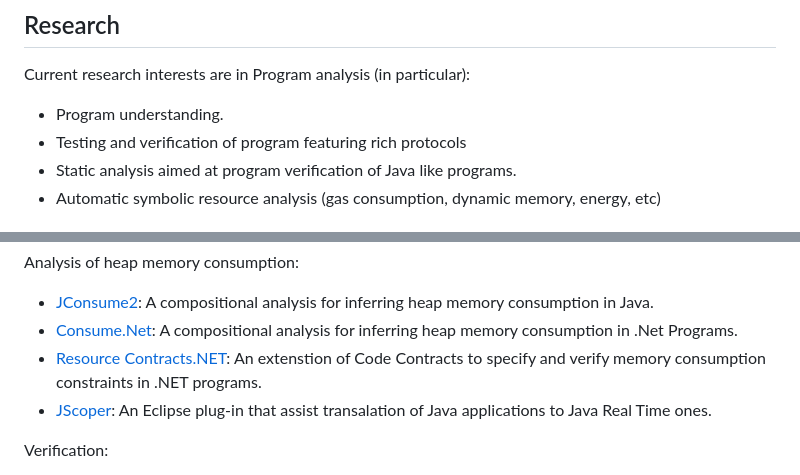
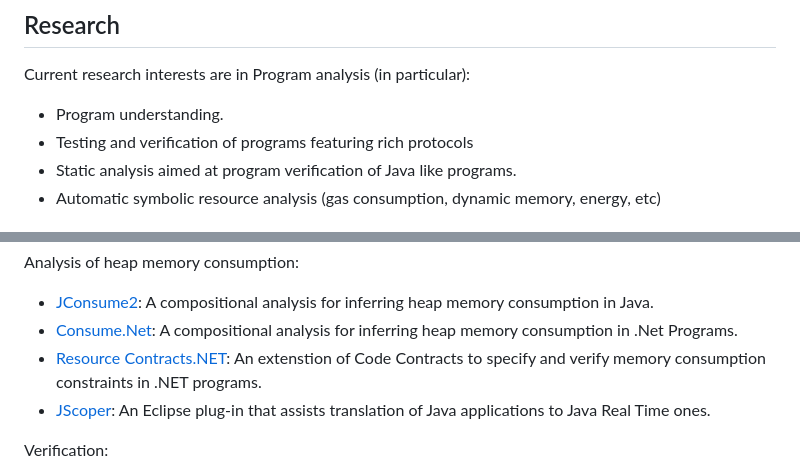
Before and after one commit to garbervetsky/garbervetsky.github.io, a Markdown page: README.md, 2 parts joined by grey strips. GitHub-like rendering.

Commit message:
Polish README grammar and spelling
Agent-Logs-Url: https://github.com/garbervetsky/garbervetsky.github.io/sessions/5f60323f-cbbd-4d1a-94f1-649504010d10

Co-authored-by: garbervetsky <10427428+garbervetsky@users.noreply.github.com>

```diff
--- a/README.md
+++ b/README.md
@@ -21,7 +21,7 @@ Twitter: [@diegogarber](https://twitter.com/diegogarber)
 Current research interests are in Program analysis (in particular):
 
 - Program understanding.
-- Testing and verification of program featuring rich protocols
+- Testing and verification of programs featuring rich protocols
 - Static analysis aimed at program verification of Java like programs.
 - Automatic symbolic resource analysis (gas consumption, dynamic memory, energy, etc)
 
@@ -110,7 +110,7 @@ Analysis of heap memory consumption:
 - [JConsume2](http://lafhis.dc.uba.ar/users/~diegog/JConsume2/): A compositional analysis for inferring heap memory consumption in Java.
 - [Consume.Net](http://lafhis.dc.uba.ar/consume.net): A compositional analysis for inferring heap memory consumption in .Net Programs.
 - [Resource Contracts.NET](http://dependex/resourcecontracts/): An extenstion of Code Contracts to specify and verify memory consumption constraints in .NET programs.
-- [JScoper](http://www.lafhis.dc.uba.ar/dependex/jscoper/): An Eclipse plug-in that assist transalation of Java applications to Java Real Time ones.
+- [JScoper](http://www.lafhis.dc.uba.ar/dependex/jscoper/): An Eclipse plug-in that assists translation of Java applications to Java Real Time ones.
 
 Verification:
 
```
